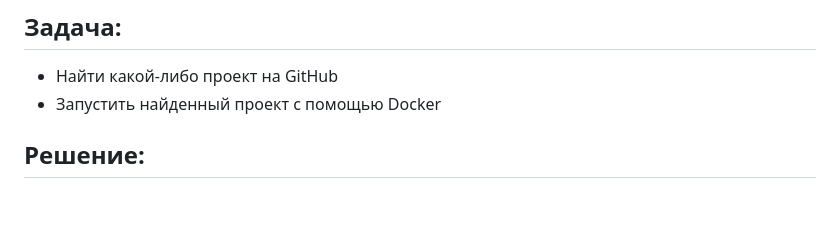
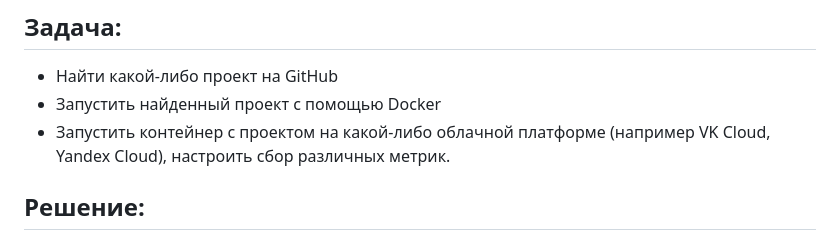
Before and after one commit to rottenpearr/SPO_homework_1, a Markdown page: README.md, the part around the change. GitHub-like rendering; blank space fills up the shorter version.

```diff
--- a/README.md
+++ b/README.md
@@ -3,6 +3,7 @@
 ## Задача:
 - Найти какой-либо проект на GitHub
 - Запустить найденный проект с помощью Docker
+- Запустить контейнер с проектом на какой-либо облачной платформе (например VK Cloud, Yandex Cloud), настроить сбор различных метрик.
 
 ## Решение:
 
```
